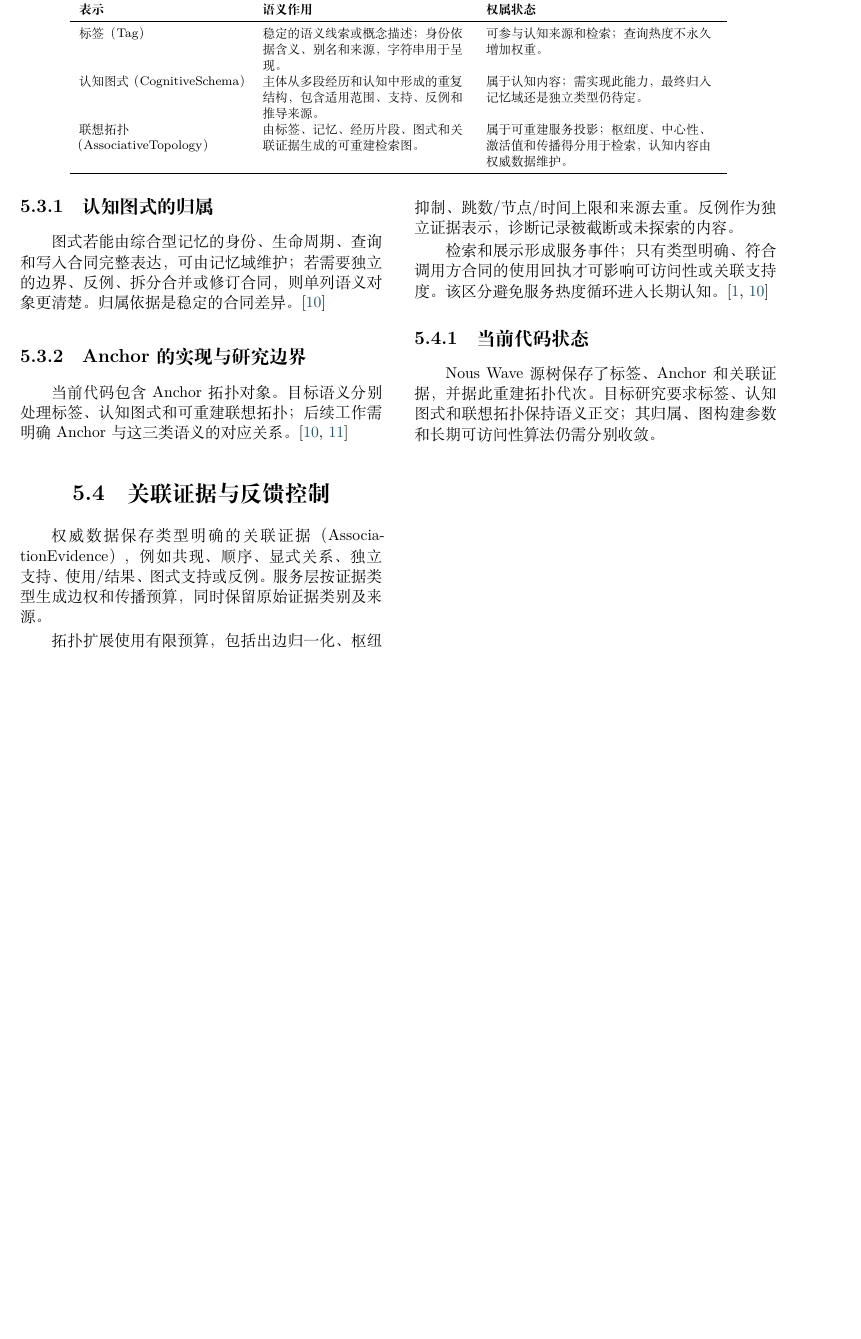
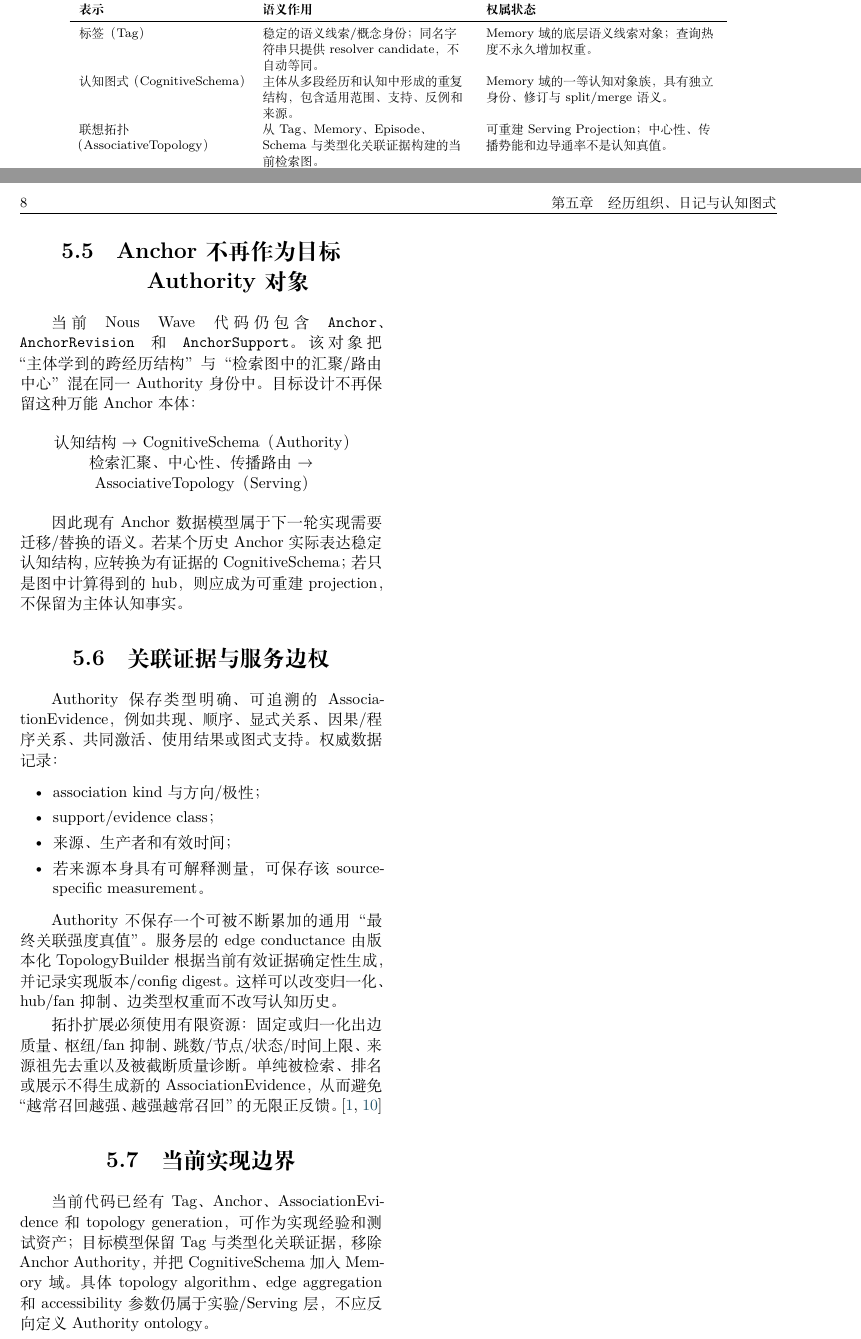
Before and after one commit to Heptalogos-Devs/Architecture-Vault, a LaTeX thesis (docs/Nous-Wave/main.tex, which reads docs/Nous-Wave/chapters/05-episode-journal-schema.tex): part of page 17 of 41 before the commit and two parts of pages 17 and 18 of 42 after it, the two joined at a grey line, cut so that both start at the same text, the shorter picture padded with empty space. Compiled offline with XeLaTeX.

Commit message:
docs(nous): close schema ownership and retire Anchor authority

```diff
--- a/docs/Nous-Wave/chapters/05-episode-journal-schema.tex
+++ b/docs/Nous-Wave/chapters/05-episode-journal-schema.tex
@@ -18,29 +49,39 @@
 \toprule
 \textbf{表示} & \textbf{语义作用} & \textbf{权属状态}\\
 \midrule
-标签（Tag） & 稳定的语义线索或概念描述；身份依据含义、别名和来源，字符串用于呈现。 & 可参与认知来源和检索；查询热度不永久增加权重。\\
-认知图式（CognitiveSchema） & 主体从多段经历和认知中形成的重复结构，包含适用范围、支持、反例和推导来源。 & 属于认知内容；需实现此能力，最终归入记忆域还是独立类型仍待定。\\
-联想拓扑（AssociativeTopology） & 由标签、记忆、经历片段、图式和关联证据生成的可重建检索图。 & 属于可重建服务投影；枢纽度、中心性、激活值和传播得分用于检索，认知内容由权威数据维护。\\
+标签（Tag） & 稳定的语义线索/概念身份；同名字符串只提供 resolver candidate，不自动等同。 & Memory 域的底层语义线索对象；查询热度不永久增加权重。\\
+认知图式（CognitiveSchema） & 主体从多段经历和认知中形成的重复结构，包含适用范围、支持、反例和来源。 & Memory 域的一等认知对象族，具有独立身份、修订与 split/merge 语义。\\
+联想拓扑（AssociativeTopology） & 从 Tag、Memory、Episode、Schema 与类型化关联证据构建的当前检索图。 & 可重建 Serving Projection；中心性、传播势能和边导通率不是认知真值。\\
 \bottomrule
 \end{ReportWideTable}
 \normalsize
 
-\subsection{认知图式的归属}
+\section{Anchor 不再作为目标 Authority 对象}
 
-图式若能由综合型记忆的身份、生命周期、查询和写入合同完整表达，可由记忆域维护；若需要独立的边界、反例、拆分合并或修订合同，则单列语义对象更清楚。归属依据是稳定的合同差异。\cite{nous-research-package}
+当前 Nous Wave 代码仍包含 \texttt{Anchor}、\texttt{AnchorRevision} 和 \texttt{AnchorSupport}。该对象把“主体学到的跨经历结构”与“检索图中的汇聚/路由中心”混在同一 Authority 身份中。目标设计不再保留这种万能 Anchor 本体：
 
-\subsection{Anchor 的实现与研究边界}
+\begin{center}
+认知结构 $\rightarrow$ CognitiveSchema（Authority）\\
+检索汇聚、中心性、传播路由 $\rightarrow$ AssociativeTopology（Serving）
+\end{center}
 
-当前代码包含 Anchor 拓扑对象。目标语义分别处理标签、认知图式和可重建联想拓扑；后续工作需明确 Anchor 与这三类语义的对应关系。\cite{nous-research-package,nous-code-snapshot}
+因此现有 Anchor 数据模型属于下一轮实现需要迁移/替换的语义。若某个历史 Anchor 实际表达稳定认知结构，应转换为有证据的 CognitiveSchema；若只是图中计算得到的 hub，则应成为可重建 projection，不保留为主体认知事实。
 
-\section{关联证据与反馈控制}
+\section{关联证据与服务边权}
 
-权威数据保存类型明确的关联证据（AssociationEvidence），例如共现、顺序、显式关系、独立支持、使用/结果、图式支持或反例。服务层按证据类型生成边权和传播预算，同时保留原始证据类别及来源。
+Authority 保存类型明确、可追溯的 AssociationEvidence，例如共现、顺序、显式关系、因果/程序关系、共同激活、使用结果或图式支持。权威数据记录：
 
-拓扑扩展使用有限预算，包括出边归一化、枢纽抑制、跳数/节点/时间上限和来源去重。反例作为独立证据表示，诊断记录被截断或未探索的内容。
+\begin{itemize}
+\item association kind 与方向/极性；
+\item support/evidence class；
+\item 来源、生产者和有效时间；
+\item 若来源本身具有可解释测量，可保存该 source-specific measurement。
+\end{itemize}
 
-检索和展示形成服务事件；只有类型明确、符合调用方合同的使用回执才可影响可访问性或关联支持度。该区分避免服务热度循环进入长期认知。\cite{anderson1983,nous-research-package}
+Authority 不保存一个可被不断累加的通用“最终关联强度真值”。服务层的 edge conductance 由版本化 TopologyBuilder 根据当前有效证据确定性生成，并记录实现版本/config digest。这样可以改变归一化、hub/fan 抑制、边类型权重而不改写认知历史。
 
-\subsection{当前代码状态}
+拓扑扩展必须使用有限资源：固定或归一化出边质量、枢纽/fan 抑制、跳数/节点/状态/时间上限、来源祖先去重以及被截断质量诊断。单纯被检索、排名或展示不得生成新的 AssociationEvidence，从而避免“越常召回越强、越强越常召回”的无限正反馈。\cite{anderson1983,nous-research-package}
 
-Nous Wave 源树保存了标签、Anchor 和关联证据，并据此重建拓扑代次。目标研究要求标签、认知图式和联想拓扑保持语义正交；其归属、图构建参数和长期可访问性算法仍需分别收敛。
+\section{当前实现边界}
+
+当前代码已经有 Tag、Anchor、AssociationEvidence 和 topology generation，可作为实现经验和测试资产；目标模型保留 Tag 与类型化关联证据，移除 Anchor Authority，并把 CognitiveSchema 加入 Memory 域。具体 topology algorithm、edge aggregation 和 accessibility 参数仍属于实验/Serving 层，不应反向定义 Authority ontology。
```
Also changed, not shown: docs/Nous-Wave/chapters/05-episode-journal-schema.tex (37 more changed lines).
